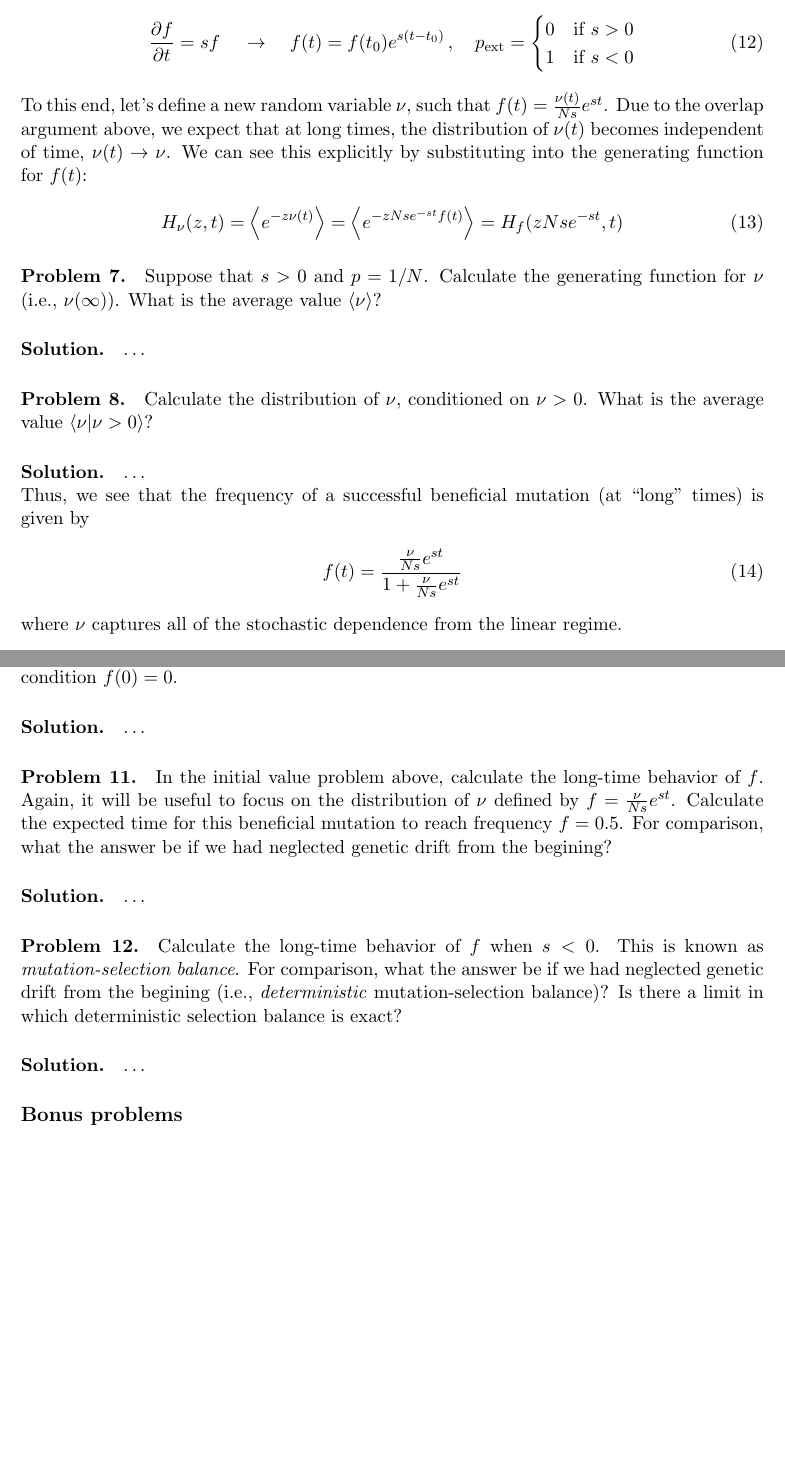
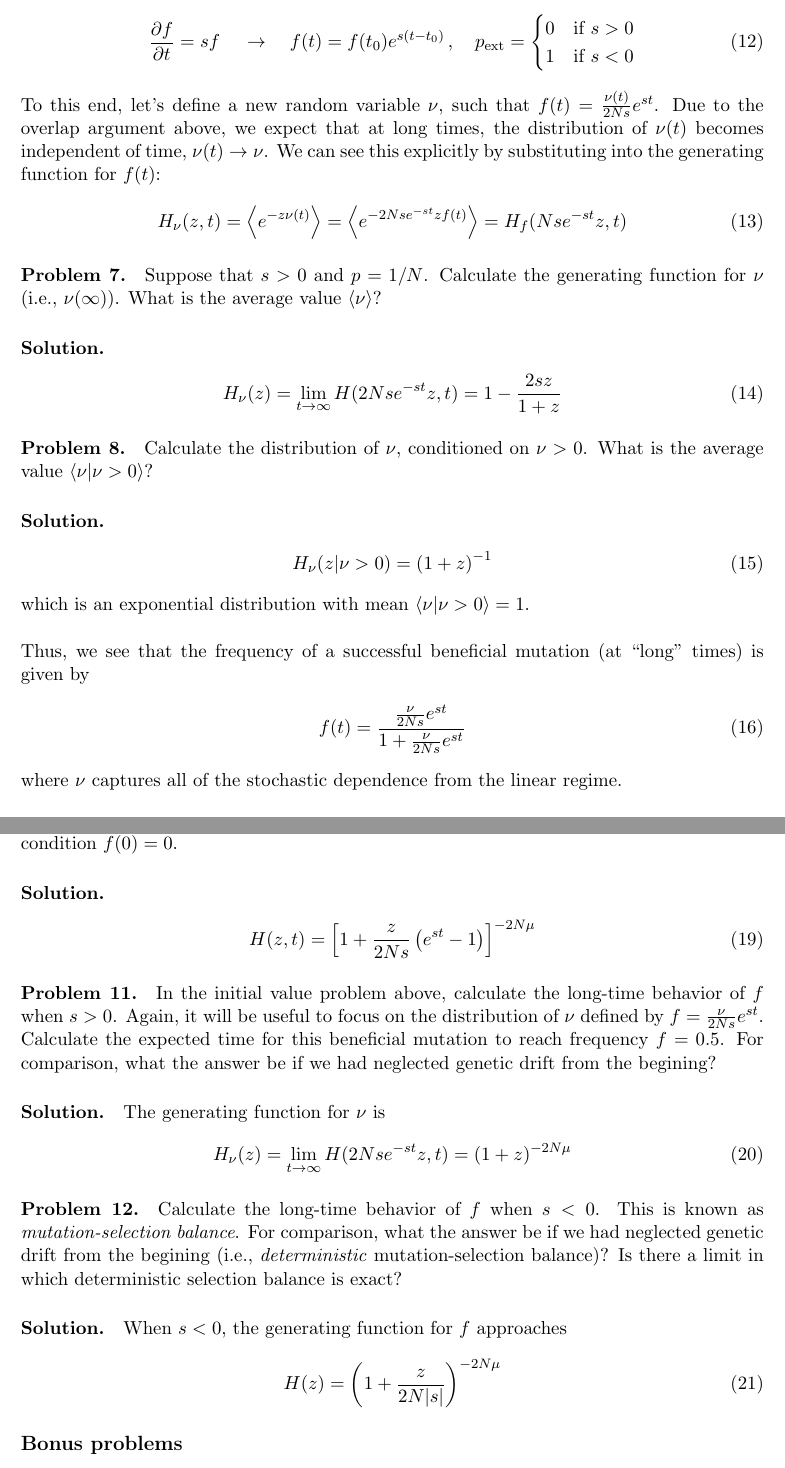
Before and after one commit to benjaminhgood/popgen_notes, a LaTeX document (notes.tex): two parts of pages 4 and 5 of 10, joined at a grey line, cut so that both start at the same text, the shorter picture padded with empty space. Compiled offline with pdfLaTeX.

```diff
--- a/notes.tex
+++ b/notes.tex
@@ -114,22 +114,30 @@
 1 & \text{if $s < 0$}
 \end{cases}
 \end{align}
-To this end, let's define a new random variable $\nu$, such that $f(t) = \frac{\nu(t)}{Ns} e^{st}$. Due to the overlap argument above, we expect that at long times, the distribution of $\nu(t)$ becomes independent of time, $\nu(t) \to \nu$. We can see this explicitly by substituting into the generating function for $f(t)$:
+To this end, let's define a new random variable $\nu$, such that $f(t) = \frac{\nu(t)}{2Ns} e^{st}$. Due to the overlap argument above, we expect that at long times, the distribution of $\nu(t)$ becomes independent of time, $\nu(t) \to \nu$. We can see this explicitly by substituting into the generating function for $f(t)$:
 \begin{align}
-H_{\nu}(z,t) = \left\langle e^{-z \nu(t)} \right\rangle = \left\langle e^{-z Ns e^{-st} f(t)} \right\rangle = H_f(zNse^{-st},t)
+H_{\nu}(z,t) = \left\langle e^{-z \nu(t)} \right\rangle = \left\langle e^{-2Ns e^{-st} z f(t)} \right\rangle = H_f(Nse^{-st}z,t)
 \end{align}
 
 \paragraph{Problem 7.} Suppose that $s > 0$ and $p=1/N$. Calculate the generating function for $\nu$ (i.e., $\nu(\infty)$). What is the average value $\langle \nu \rangle$?
 
-\paragraph{Solution.} \ldots
+\paragraph{Solution.}
+\begin{align}
+H_\nu(z) = \lim_{t \to \infty} H(2 Ns e^{-st} z ,t) = 1 - \frac{2s z}{1+z}
+\end{align}
 
 \paragraph{Problem 8.} Calculate the distribution of $\nu$, conditioned on $\nu > 0$. What is the average value $\langle \nu | \nu > 0 \rangle$?
 
-\paragraph{Solution.} \ldots
+\paragraph{Solution.}
 
-\noindent Thus, we see that the frequency of a successful beneficial mutation (at ``long'' times) is given by
 \begin{align}
-f(t) = \frac{\frac{\nu}{Ns} e^{st}}{1+\frac{\nu}{Ns} e^{st}}
+H_{\nu}(z|\nu>0) = \left( 1 + z \right)^{-1}
+\end{align}
+which is an exponential distribution with mean $\langle \nu | \nu > 0 \rangle = 1$.
+
+\noindent \newline Thus, we see that the frequency of a successful beneficial mutation (at ``long'' times) is given by
+\begin{align}
+f(t) = \frac{\frac{\nu}{2Ns} e^{st}}{1+\frac{\nu}{2Ns} e^{st}}
 \end{align}
 where $\nu$ captures all of the stochastic dependence from the linear regime.
 
@@ -150,15 +158,24 @@
 
 \paragraph{Problem 10.} Solve the initial value problem $\partial_t f = s f + \mu + \sqrt{f/N} \eta$ subject to the initial condition $f(0)=0$.
 
-\paragraph{Solution.} \ldots
+\paragraph{Solution.}
+\begin{align}
+H(z,t) = \left[ 1 + \frac{z}{2Ns} \left( e^{st} - 1 \right) \right]^{-2N\mu}
+\end{align}
 
-\paragraph{Problem 11.} In the initial value problem above, calculate the long-time behavior of $f$. Again, it will be useful to focus on the distribution of $\nu$ defined by $f = \frac{\nu}{Ns} e^{st}$. Calculate the expected time for this beneficial mutation to reach frequency $f=0.5$. For comparison, what the answer be if we had neglected genetic drift from the begining?
+\paragraph{Problem 11.} In the initial value problem above, calculate the long-time behavior of $f$ when $s>0$. Again, it will be useful to focus on the distribution of $\nu$ defined by $f = \frac{\nu}{2Ns} e^{st}$. Calculate the expected time for this beneficial mutation to reach frequency $f=0.5$. For comparison, what the answer be if we had neglected genetic drift from the begining?
 
-\paragraph{Solution.} \ldots
+\paragraph{Solution.} The generating function for $\nu$ is
+\begin{align}
+H_\nu(z) = \lim_{t \to \infty} H(2Ns e^{-st} z,t) = (1+z)^{-2N\mu}
+\end{align}
 
 \paragraph{Problem 12.} Calculate the long-time behavior of $f$ when $s < 0$. This is known as \emph{mutation-selection balance}. For comparison, what the answer be if we had neglected genetic drift from the begining (i.e., \emph{deterministic} mutation-selection balance)? Is there a limit in which deterministic selection balance is exact?
 
-\paragraph{Solution.} \ldots
+\paragraph{Solution.} When $s < 0$, the generating function for $f$ approaches
+\begin{align}
+H(z) = \left( 1 + \frac{z}{2N|s|} \right)^{-2N\mu}
+\end{align}
 
 \subsection*{Bonus problems}
 
```
Also changed, not shown: notes.pdf.
